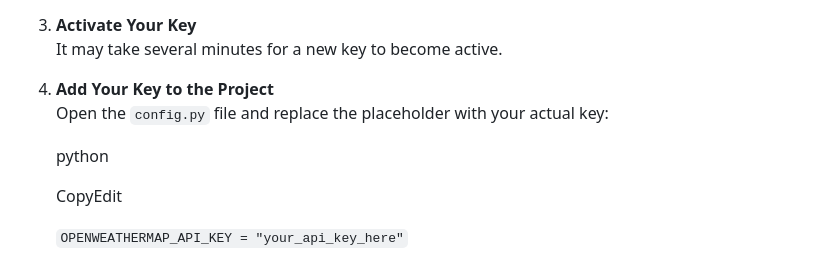
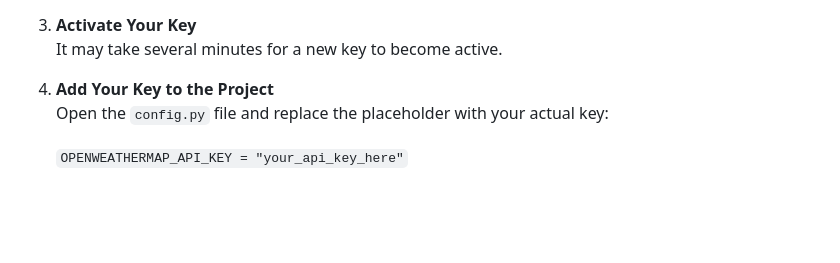
Before and after one commit to CharlesJGantt/ClimaPi-Dashboard, a Markdown page: README.md, the part around the change. GitHub-like rendering; blank space fills up the shorter version.

```diff
--- a/README.md
+++ b/README.md
@@ -93,10 +93,6 @@ To fetch live weather data, ClimaPi Dashboard uses the [OpenWeatherMap API](http
     It may take several minutes for a new key to become active.
 4.  **Add Your Key to the Project**
     Open the `config.py` file and replace the placeholder with your actual key:
-
-    python
-
-    CopyEdit
 
     `OPENWEATHERMAP_API_KEY = "your_api_key_here"`
 
```
